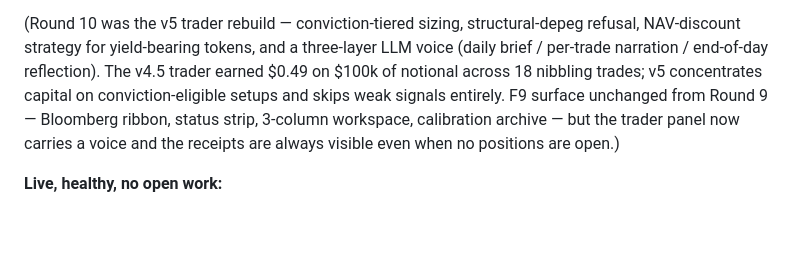
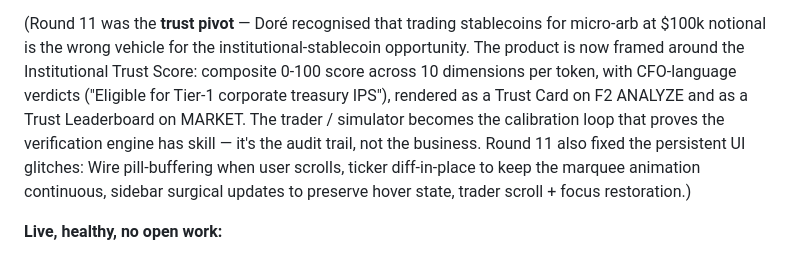
Before and after one commit to The-Maven/Dore, a Markdown page: NOTES.md, the part around one of its changes. Drawn GitHub-style; blank space fills up the shorter version.

```diff
--- a/NOTES.md
+++ b/NOTES.md
@@ -970,15 +1066,18 @@ Updated as of the end of Round 10. Always rewrite this block, never
 append to it.
 
-(Round 10 was the v5 trader rebuild — conviction-tiered sizing,
-structural-depeg refusal, NAV-discount strategy for yield-bearing
-tokens, and a three-layer LLM voice (daily brief / per-trade
-narration / end-of-day reflection). The v4.5 trader earned $0.49 on
-$100k of notional across 18 nibbling trades; v5 concentrates capital
-on conviction-eligible setups and skips weak signals entirely.
-F9 surface unchanged from Round 9 — Bloomberg ribbon, status strip,
-3-column workspace, calibration archive — but the trader panel now
-carries a voice and the receipts are always visible even when no
-positions are open.)
+(Round 11 was the **trust pivot** — Doré recognised that trading
+stablecoins for micro-arb at $100k notional is the wrong vehicle for
+the institutional-stablecoin opportunity. The product is now framed
+around the Institutional Trust Score: composite 0-100 score across
+10 dimensions per token, with CFO-language verdicts ("Eligible for
+Tier-1 corporate treasury IPS"), rendered as a Trust Card on F2
+ANALYZE and as a Trust Leaderboard on MARKET. The trader / simulator
+becomes the calibration loop that proves the verification engine has
+skill — it's the audit trail, not the business. Round 11 also fixed
+the persistent UI glitches: Wire pill-buffering when user scrolls,
+ticker diff-in-place to keep the marquee animation continuous,
+sidebar surgical updates to preserve hover state, trader scroll +
+focus restoration.)
 
 **Live, healthy, no open work:**
 - Seven Supabase migrations applied (0001–0006 from prior rounds,
```
Also changed, not shown: other parts of NOTES.md (+97 -1 lines).
